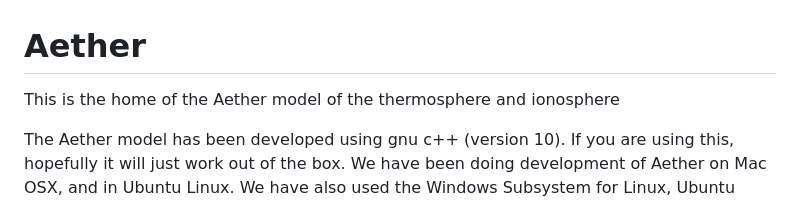
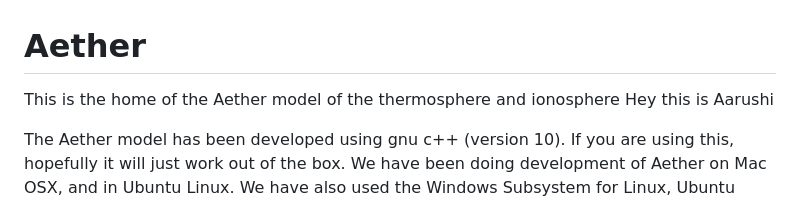
Before and after one commit to AetherModel/Aether, a Markdown page: README.md, the part around the change. Drawn GitHub-style.

```diff
--- a/README.md
+++ b/README.md
@@ -1,5 +1,7 @@
 # Aether
 This is the home of the Aether model of the thermosphere and ionosphere
+Hey this is Aarushi
+
 
 The Aether model has been developed using gnu c++ (version 10). If
 you are using this, hopefully it will just work out of the box. We have
```
